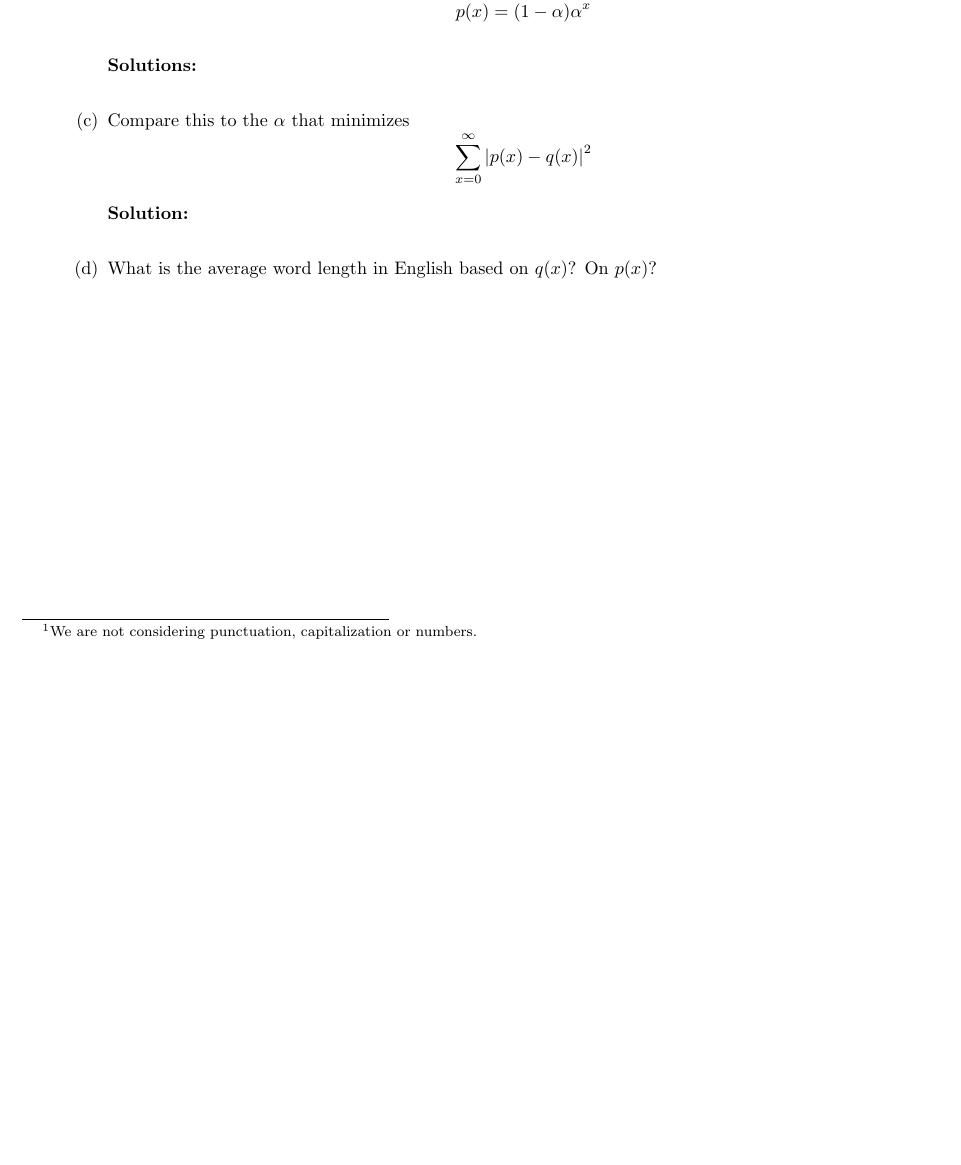
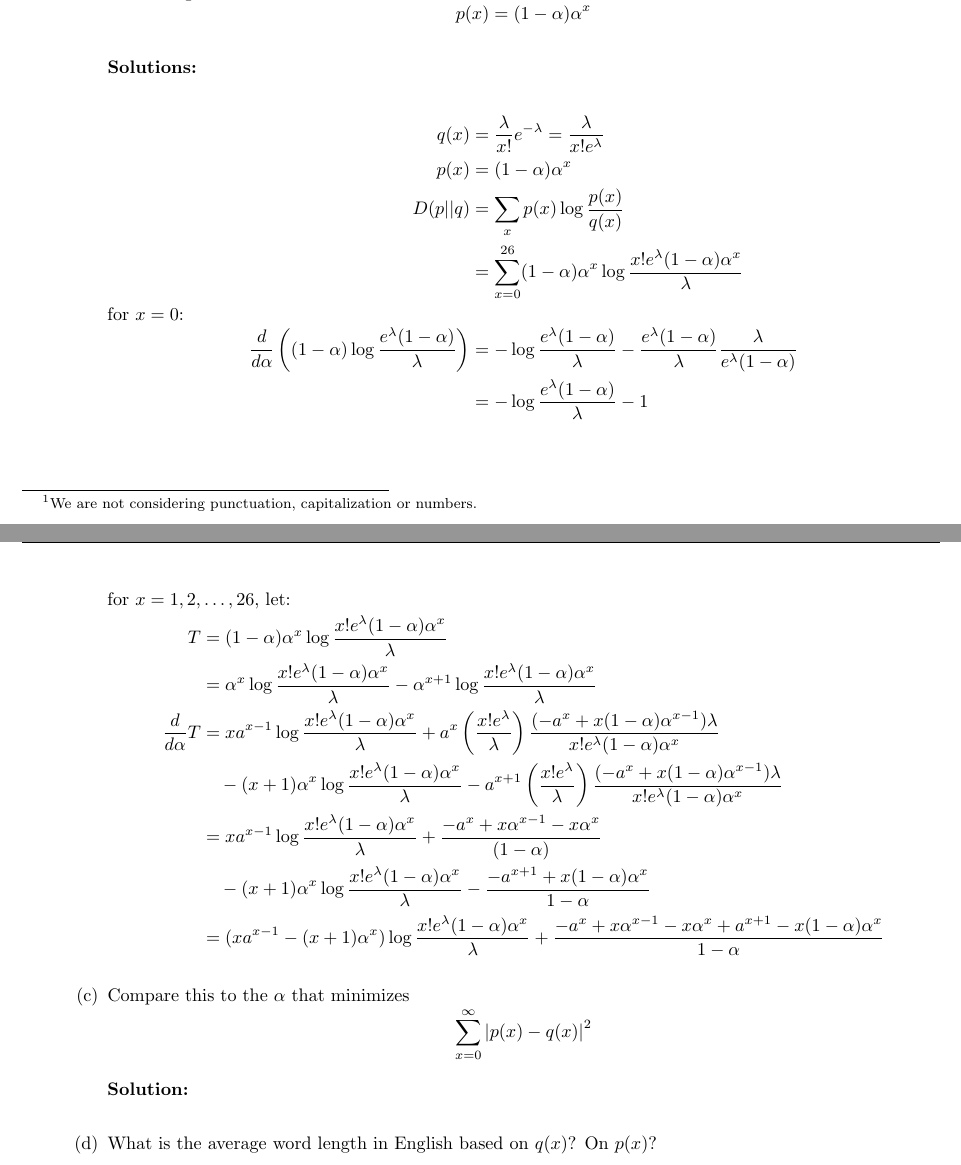
Before and after one commit to malloc82/ELC5370, a LaTeX document (doc/midterm/problem3.tex): part of the page before the commit and two parts of pages 1 and 2 of 2 after it, the two joined at a grey line, cut so that both start at the same text, the shorter picture padded with empty space. Compiled offline with pdfLaTeX.

Commit message:
problem 3 conditinue ...

```diff
--- a/doc/midterm/problem3.tex
+++ b/doc/midterm/problem3.tex
@@ -33,9 +33,40 @@ The average word in English is $\lambda =5.1$ letters.
     Space should be 40,000, above E, i.e. the first entry on the table.
     The distribution shown in the page is very close to Poisson distribution.
 
-  \item Find the value of $\alpha$ that minimizes the Kullback-Liebler distance between the distribution corresponding to this augmented table and
+  \item Find the value of $\alpha$ that minimizes the Kullback-Liebler distance between the distribution corresponding
+    to this augmented table and
     $$p(x) = (1-\alpha) \alpha^x $$ \\
     \textbf{Solutions:}\\
+    \begin{align*}
+      q(x) & = \df{\lambda}{x!}e^{-\lambda} = \df{\lambda}{x! e^{\lambda}} \\
+      p(x) & = (1-\alpha) \alpha^x \\
+      D(p||q) & = \sum_x p(x)\log \df{p(x)}{q(x)}\\
+           & = \sum_{x=0}^{26} (1-\alpha) \alpha^x \log \df{x!e^{\lambda}(1-\alpha) \alpha^x}{\lambda} \\
+      \shortintertext{for $x=0$:}
+      \df{d}{d\alpha}\left((1-\alpha) \log\df{e^{\lambda}(1 - \alpha)}{\lambda}\right)
+           & = -\log\df{e^{\lambda}(1 - \alpha)}{\lambda}
+             - \df{e^{\lambda}(1 - \alpha)}{\lambda} \df{\lambda}{e^{\lambda}(1 - \alpha)} \\
+           & = -\log\df{e^{\lambda}(1 - \alpha)}{\lambda} - 1 \\
+     \end{align*}
+     \begin{align*}
+      \shortintertext{for $x = 1, 2, \dots, 26$, let:}
+      T & = (1-\alpha) \alpha^x \log \df{x!e^{\lambda}(1-\alpha) \alpha^x}{\lambda} \\
+           & = \alpha^x\log \df{x!e^{\lambda}(1-\alpha) \alpha^x}{\lambda} -
+             \alpha^{x+1}\log \df{x!e^{\lambda}(1-\alpha) \alpha^x}{\lambda} \\
+      \df{d}{d\alpha} T
+           & = xa^{x-1}\log \df{x!e^{\lambda}(1-\alpha) \alpha^x}{\lambda}
+             + a^x \left( \df{x!e^{\lambda}}{\lambda} \right)
+             \df{(-a^x + x(1 - \alpha)\alpha^{x-1})\lambda}{x!e^{\lambda}(1-\alpha) \alpha^x} \\
+           & \quad - (x+1)\alpha^x\log \df{x!e^{\lambda}(1-\alpha) \alpha^x}{\lambda}
+             - a^{x+1} \left( \df{x!e^{\lambda}}{\lambda} \right)
+             \df{(-a^x + x(1 - \alpha)\alpha^{x-1})\lambda}{x!e^{\lambda}(1-\alpha) \alpha^x} \\
+           & = xa^{x-1}\log \df{x!e^{\lambda}(1-\alpha) \alpha^x}{\lambda}
+             + \df{-a^x + x \alpha^{x-1} - x\alpha^x}{(1-\alpha)} \\
+           & \quad - (x+1)\alpha^x\log \df{x!e^{\lambda}(1-\alpha) \alpha^x}{\lambda}
+             - \df{-a^{x+1} + x(1 - \alpha)\alpha^{x}}{1-\alpha} \\
+           & = (x a^{x-1} - (x+1) \alpha^x)\log \df{x!e^{\lambda}(1-\alpha) \alpha^x}{\lambda}
+             + \df{-a^x + x \alpha^{x-1} - x\alpha^x + a^{x+1} - x(1 - \alpha)\alpha^{x}}{1-\alpha}
+    \end{align*}
 
   \item Compare this to the $\alpha$ that minimizes
     $$ \sum_{x=0}^\infty \left| p(x) -  q(x) \right|^2 $$ \\
```
